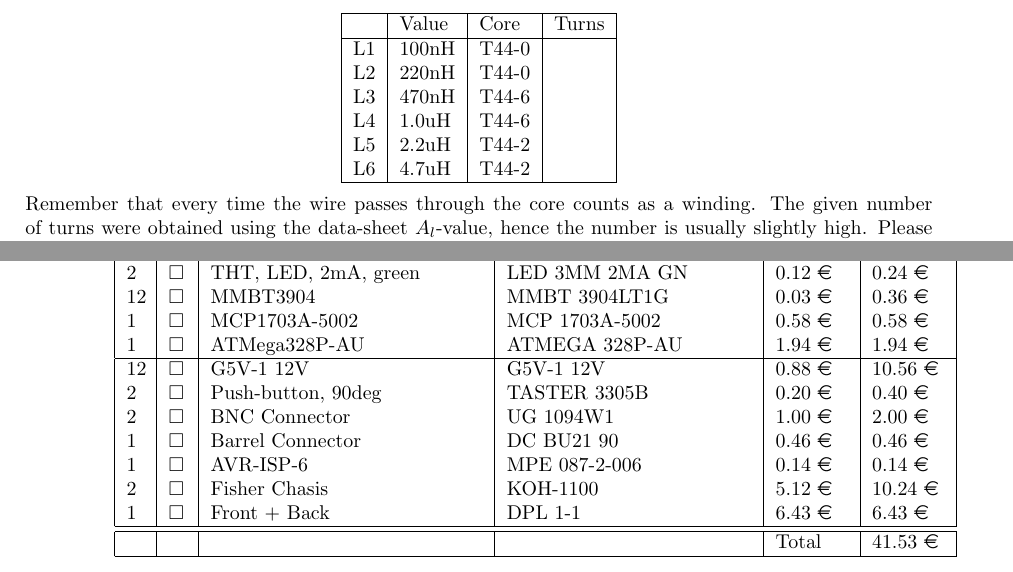
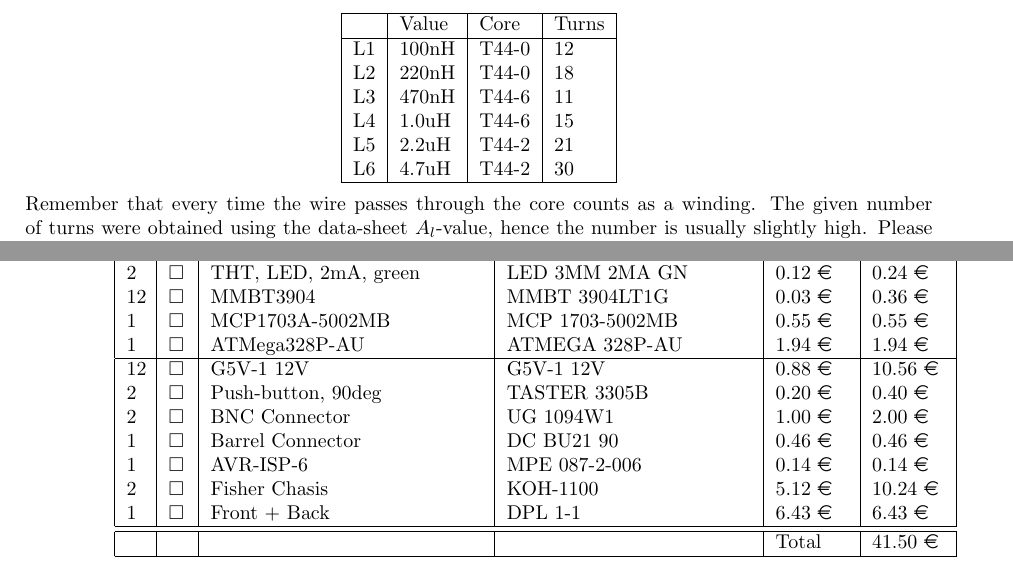
Before and after one commit to hmatuschek/ATU, a LaTeX paper (doc/manual.tex): two parts of pages 8 and 9 of 11, joined at a grey line, cut so that both start at the same text. Compiled offline with pdfLaTeX.

Commit message:
Fixed BOM, added turns.

```diff
--- a/doc/manual.tex
+++ b/doc/manual.tex
@@ -176,12 +176,12 @@
 \begin{center}
 \begin{tabular}{|l|l|l|l|} \hline
     & Value & Core  & Turns \\ \hline
- L1 & 100nH & T44-0 &  \\
- L2 & 220nH & T44-0 &  \\
- L3 & 470nH & T44-6 &  \\
- L4 & 1.0uH & T44-6 &  \\
- L5 & 2.2uH & T44-2 &  \\
- L6 & 4.7uH & T44-2 &  \\ \hline
+ L1 & 100nH & T44-0 & 12 \\
+ L2 & 220nH & T44-0 & 18 \\
+ L3 & 470nH & T44-6 & 11 \\
+ L4 & 1.0uH & T44-6 & 15 \\
+ L5 & 2.2uH & T44-2 & 21 \\
+ L6 & 4.7uH & T44-2 & 30 \\ \hline
 \end{tabular}
 \end{center}
 
@@ -245,7 +245,7 @@
  1 & $\square$ & THT, LED, 2mA, yellow & LED 3MM 2MA GE & 0.12 \EUR & 0.12 \EUR \\
  2 & $\square$ & THT, LED, 2mA, green & LED 3MM 2MA GN & 0.12 \EUR & 0.24 \EUR \\
 12 & $\square$ & MMBT3904 & MMBT 3904LT1G & 0.03 \EUR & 0.36 \EUR \\
- 1 & $\square$ & MCP1703A-5002 & MCP 1703A-5002 & 0.58 \EUR & 0.58 \EUR \\
+ 1 & $\square$ & MCP1703A-5002MB & MCP 1703-5002MB & 0.55 \EUR & 0.55 \EUR \\
  1 & $\square$ & ATMega328P-AU & ATMEGA 328P-AU & 1.94 \EUR & 1.94 \EUR \\ \hline
 12 & $\square$ & G5V-1 12V & G5V-1 12V & 0.88 \EUR & 10.56 \EUR \\
  2 & $\square$ & Push-button, 90deg & TASTER 3305B & 0.20 \EUR & 0.40 \EUR \\
@@ -254,7 +254,7 @@
  1 & $\square$ & AVR-ISP-6 & MPE 087-2-006 & 0.14 \EUR & 0.14 \EUR \\
  2 & $\square$ & Fisher Chasis & KOH-1100 & 5.12 \EUR & 10.24 \EUR \\
  1 & $\square$ & Front + Back & DPL 1-1 & 6.43 \EUR & 6.43 \EUR \\ \hline \hline
-   & & & & Total & 41.53 \EUR \\ \hline
+   & & & & Total & 41.50 \EUR \\ \hline
 \end{longtable}
 
 
```
